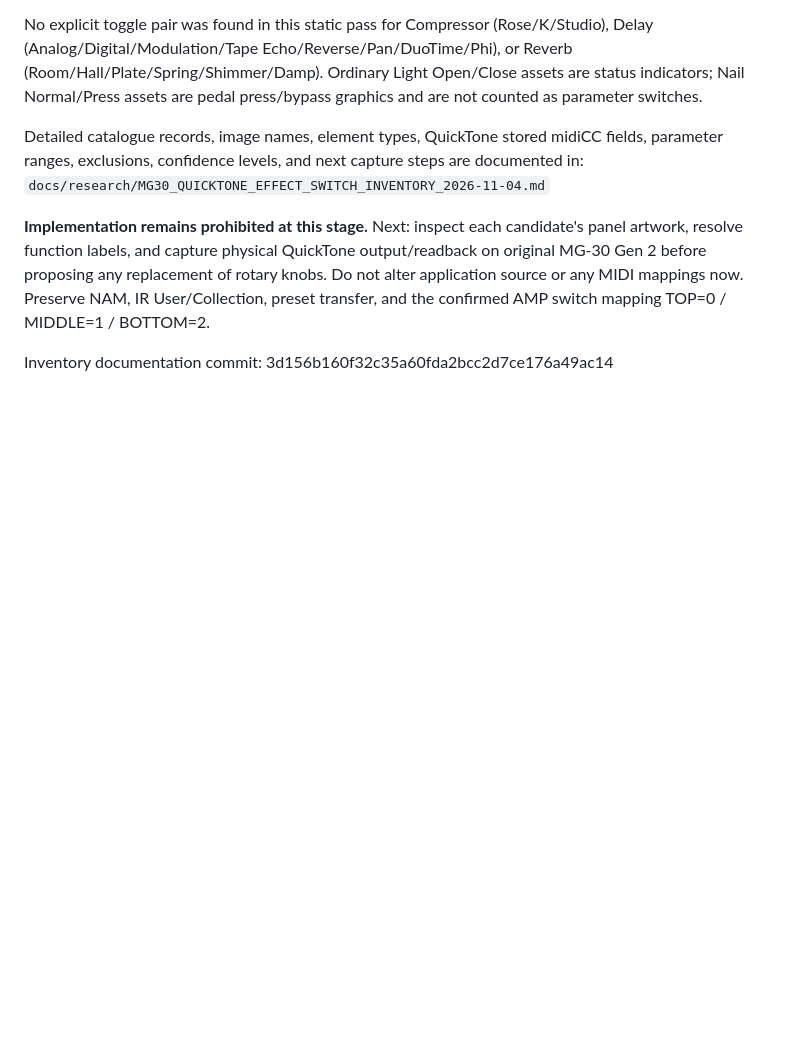
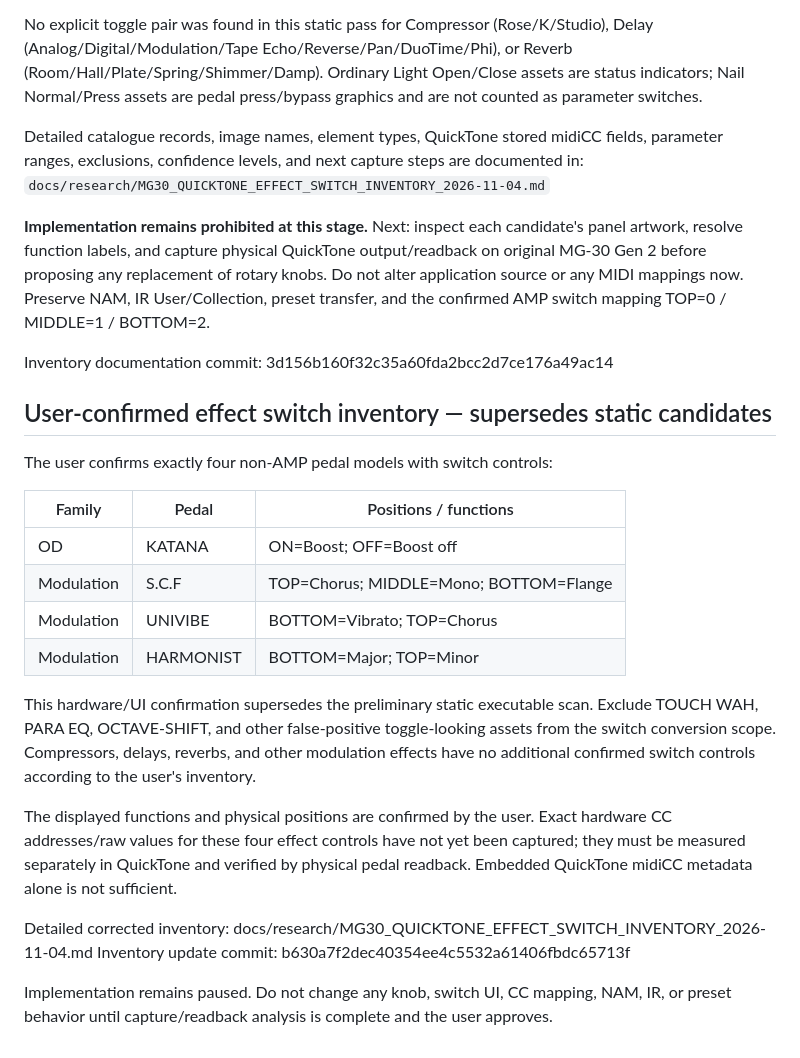
Before and after one commit to Vaivaii/Nuxmg30-web-app, a Markdown page: docs/research/MG30_AMP_KNOB_LABEL_FIX_HANDOFF_CHECKLIST_2026-11-04.md, the part around the change. Rendered like a GitHub page; blank space fills up the shorter version.

Commit message:
Record user-confirmed switch controls for Katana SCF Univibe Harmonist

```diff
--- a/docs/research/MG30_AMP_KNOB_LABEL_FIX_HANDOFF_CHECKLIST_2026-11-04.md
+++ b/docs/research/MG30_AMP_KNOB_LABEL_FIX_HANDOFF_CHECKLIST_2026-11-04.md
@@ -558,3 +558,23 @@ Detailed catalogue records, image names, element types, QuickTone stored midiCC
 **Implementation remains prohibited at this stage.** Next: inspect each candidate's panel artwork, resolve function labels, and capture physical QuickTone output/readback on original MG-30 Gen 2 before proposing any replacement of rotary knobs. Do not alter application source or any MIDI mappings now. Preserve NAM, IR User/Collection, preset transfer, and the confirmed AMP switch mapping TOP=0 / MIDDLE=1 / BOTTOM=2.
 
 Inventory documentation commit: 3d156b160f32c35a60fda2bcc2d7ce176a49ac14
+
+## User-confirmed effect switch inventory — supersedes static candidates
+
+The user confirms exactly four non-AMP pedal models with switch controls:
+
+| Family | Pedal | Positions / functions |
+|---|---|---|
+| OD | KATANA | ON=Boost; OFF=Boost off |
+| Modulation | S.C.F | TOP=Chorus; MIDDLE=Mono; BOTTOM=Flange |
+| Modulation | UNIVIBE | BOTTOM=Vibrato; TOP=Chorus |
+| Modulation | HARMONIST | BOTTOM=Major; TOP=Minor |
+
+This hardware/UI confirmation supersedes the preliminary static executable scan. Exclude TOUCH WAH, PARA EQ, OCTAVE-SHIFT, and other false-positive toggle-looking assets from the switch conversion scope. Compressors, delays, reverbs, and other modulation effects have no additional confirmed switch controls according to the user's inventory.
+
+The displayed functions and physical positions are confirmed by the user. Exact hardware CC addresses/raw values for these four effect controls have not yet been captured; they must be measured separately in QuickTone and verified by physical pedal readback. Embedded QuickTone midiCC metadata alone is not sufficient.
+
+Detailed corrected inventory: docs/research/MG30_QUICKTONE_EFFECT_SWITCH_INVENTORY_2026-11-04.md
+Inventory update commit: b630a7f2dec40354ee4c5532a61406fbdc65713f
+
+Implementation remains paused. Do not change any knob, switch UI, CC mapping, NAM, IR, or preset behavior until capture/readback analysis is complete and the user approves.
```
